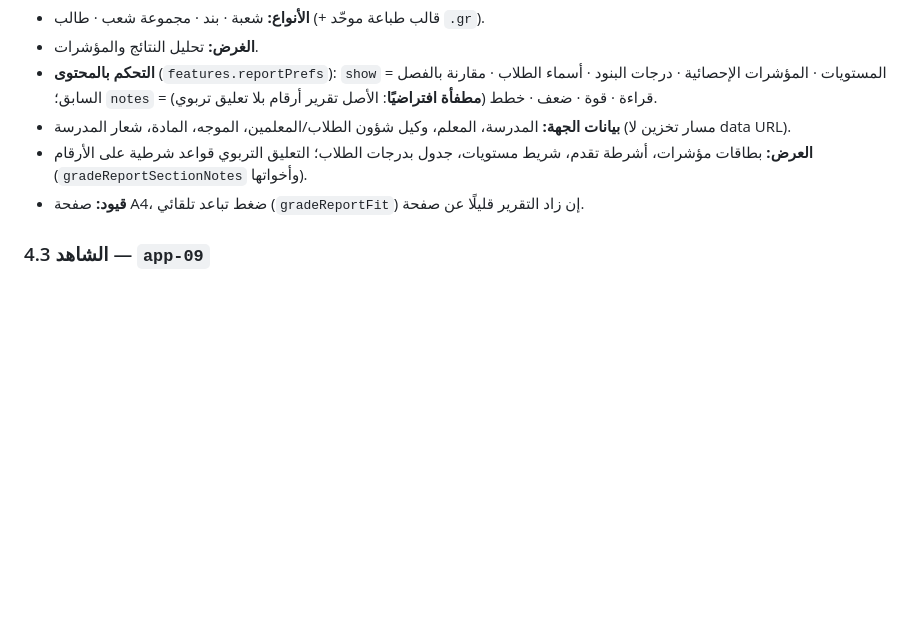
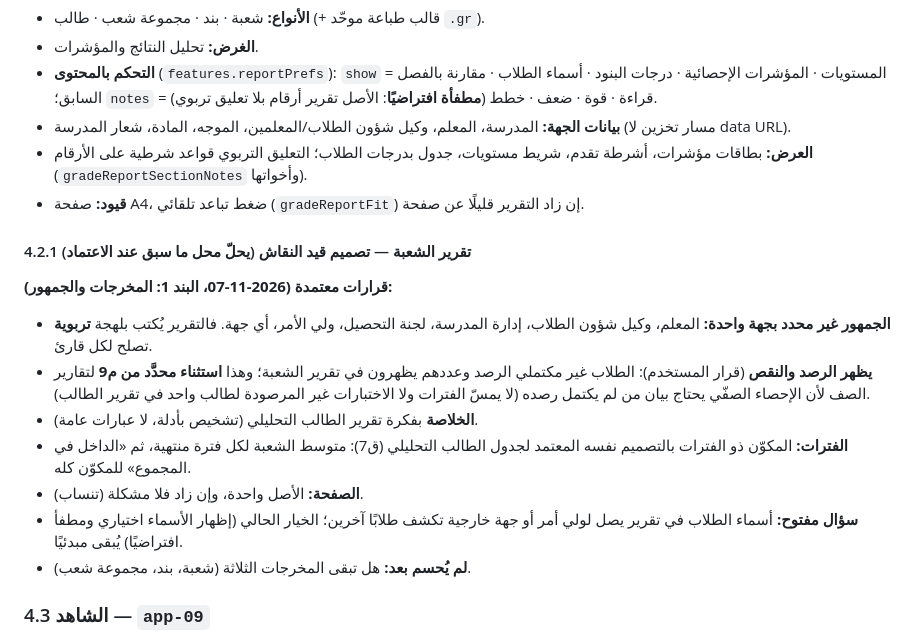
Before and after one commit to azizmoheelmo-ai/Shahid, a Markdown page: REPORTS.md, the part around the change. Drawn GitHub-style; blank space fills up the shorter version.

Commit message:
REPORTS.md: قرارات البند الأول لتقرير الشعبة (الجمهور، الرصد والنقص، الفترات، الصفحة)

```diff
--- a/REPORTS.md
+++ b/REPORTS.md
@@ -228,6 +228,16 @@
 - **العرض:** بطاقات مؤشرات، أشرطة تقدم، شريط مستويات، جدول بدرجات الطلاب؛ التعليق التربوي قواعد شرطية على الأرقام (`gradeReportSectionNotes` وأخواتها).
 - **قيود:** صفحة A4، ضغط تباعد تلقائي (`gradeReportFit`) إن زاد التقرير قليلًا عن صفحة.
 
+#### 4.2.1 تقرير الشعبة — تصميم قيد النقاش (يحلّ محل ما سبق عند الاعتماد)
+**قرارات معتمدة (2026-11-07، البند 1: المخرجات والجمهور):**
+- **الجمهور غير محدد بجهة واحدة:** المعلم، وكيل شؤون الطلاب، إدارة المدرسة، لجنة التحصيل، ولي الأمر، أي جهة. فالتقرير يُكتب بلهجة **تربوية** تصلح لكل قارئ.
+- **يظهر الرصد والنقص** (قرار المستخدم): الطلاب غير مكتملي الرصد وعددهم يظهرون في تقرير الشعبة؛ وهذا **استثناء محدَّد من م9** لتقارير الصف لأن الإحصاء الصفّي يحتاج بيان من لم يكتمل رصده (لا يمسّ الفترات ولا الاختبارات غير المرصودة لطالب واحد في تقرير الطالب).
+- **الخلاصة** بفكرة تقرير الطالب التحليلي (تشخيص بأدلة، لا عبارات عامة).
+- **الفترات:** المكوّن ذو الفترات بالتصميم نفسه المعتمد لجدول الطالب التحليلي (ق7): متوسط الشعبة لكل فترة منتهية، ثم «الداخل في المجموع» للمكوّن كله.
+- **الصفحة:** الأصل واحدة، وإن زاد فلا مشكلة (تنساب).
+- **سؤال مفتوح:** أسماء الطلاب في تقرير يصل لولي أمر أو جهة خارجية تكشف طلابًا آخرين؛ الخيار الحالي (إظهار الأسماء اختياري ومطفأ افتراضيًا) يُبقى مبدئيًا.
+- **لم يُحسم بعد:** هل تبقى المخرجات الثلاثة (شعبة، بند، مجموعة شعب).
+
 ### 4.3 الشاهد — `app-09`
 - **الغرض:** توثيق شاهد أداء وظيفي مرتبط بعنصر من عناصر الأداء.
 - **الحقول:** العنوان/الوصف، الهدف، الخطوات (مرقّمة)، الأثر الكمي والنوعي، التأمل، حتى 6 صور بإطارات تتناسب مع عددها وطول النص.
```
